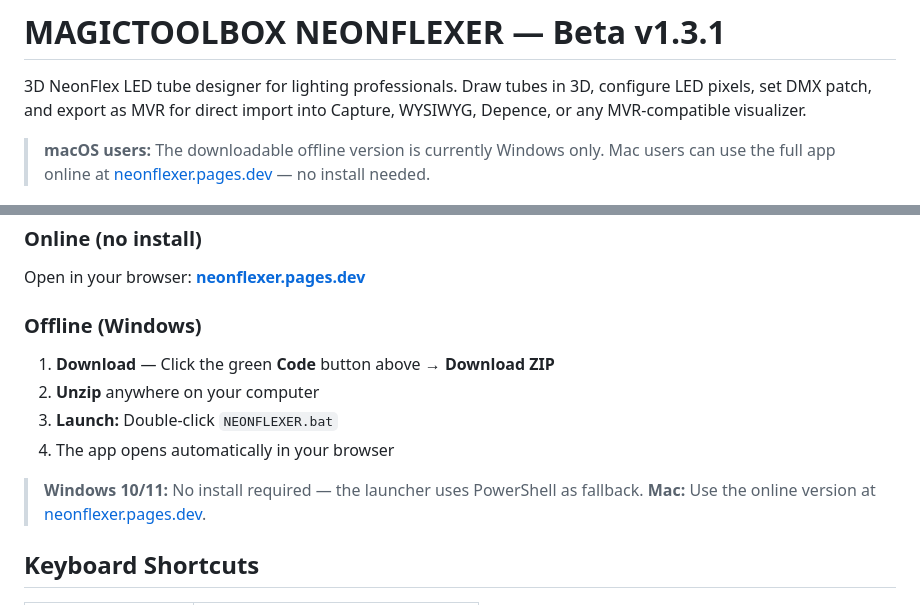
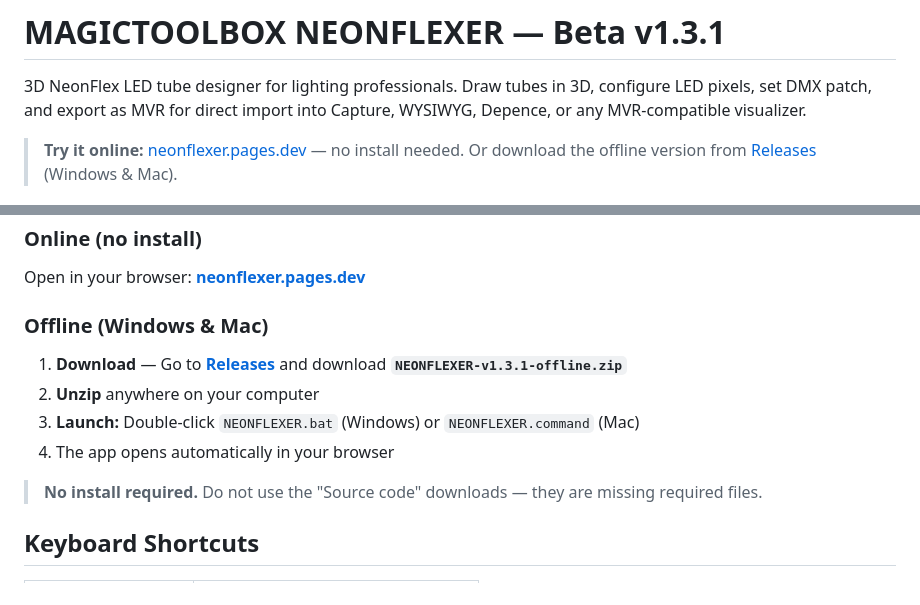
Before and after one commit to amonsch1979/neonflexer, a Markdown page: README.md, 2 parts joined by grey strips. GitHub-like rendering.

Commit message:
Fix download instructions: point to Releases instead of Code button

```diff
--- a/README.md
+++ b/README.md
@@ -2,7 +2,7 @@
 
 3D NeonFlex LED tube designer for lighting professionals. Draw tubes in 3D, configure LED pixels, set DMX patch, and export as MVR for direct import into Capture, WYSIWYG, Depence, or any MVR-compatible visualizer.
 
-> **macOS users:** The downloadable offline version is currently Windows only. Mac users can use the full app online at [neonflexer.pages.dev](https://neonflexer.pages.dev) — no install needed.
+> **Try it online:** [neonflexer.pages.dev](https://neonflexer.pages.dev) — no install needed. Or download the offline version from [Releases](https://github.com/amonsch1979/neonflexer/releases/latest) (Windows & Mac).
 
 ![MAGICTOOLBOX NEONFLEXER](screenshot.png)
 
@@ -132,15 +132,14 @@ Press `?` to see all keyboard shortcuts and mouse controls at a glance
 
 Open in your browser: **[neonflexer.pages.dev](https://neonflexer.pages.dev)**
 
-### Offline (Windows)
+### Offline (Windows & Mac)
 
-1. **Download** — Click the green **Code** button above → **Download ZIP**
+1. **Download** — Go to [**Releases**](https://github.com/amonsch1979/neonflexer/releases/latest) and download **`NEONFLEXER-v1.3.1-offline.zip`**
 2. **Unzip** anywhere on your computer
-3. **Launch:** Double-click `NEONFLEXER.bat`
+3. **Launch:** Double-click `NEONFLEXER.bat` (Windows) or `NEONFLEXER.command` (Mac)
 4. The app opens automatically in your browser
 
-> **Windows 10/11:** No install required — the launcher uses PowerShell as fallback.
-> **Mac:** Use the online version at [neonflexer.pages.dev](https://neonflexer.pages.dev).
+> **No install required.** Do not use the "Source code" downloads — they are missing required files.
 
 ## Keyboard Shortcuts
 
```
